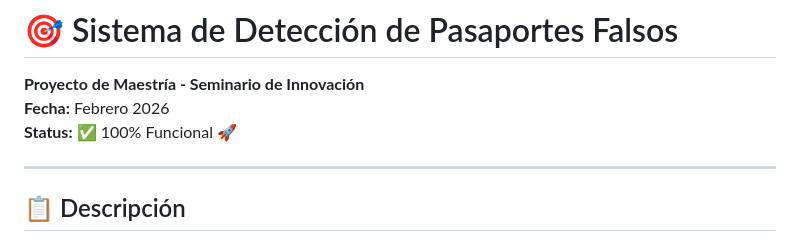
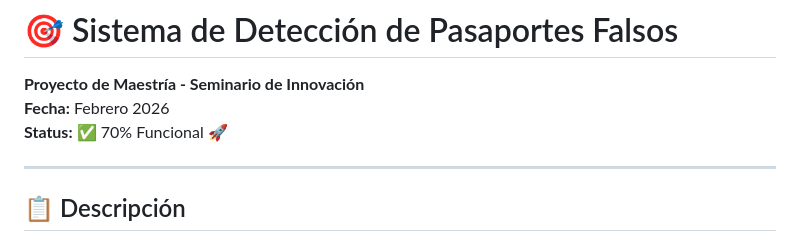
Before and after one commit to grhReyna/passport-validation, a Markdown page: README.md, the part around the change. Drawn GitHub-style.

```diff
--- a/README.md
+++ b/README.md
@@ -2,7 +2,7 @@
 
 **Proyecto de Maestría - Seminario de Innovación**
 **Fecha:** Febrero 2026
-**Status:** ✅ 100% Funcional 🚀
+**Status:** ✅ 70% Funcional 🚀
 
 ---
 
```
